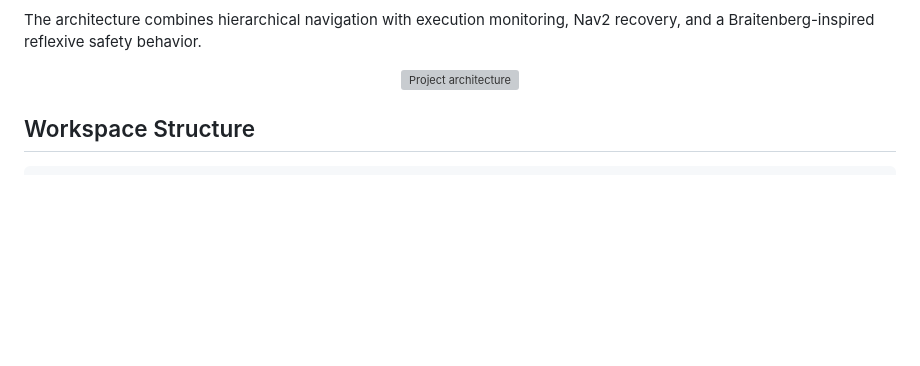
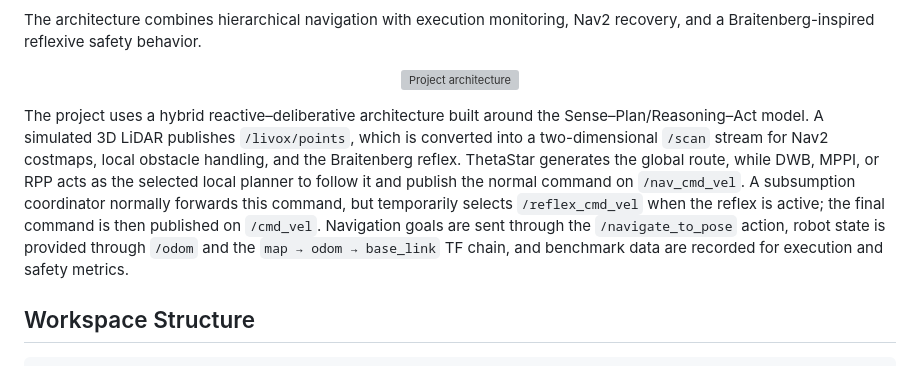
Before and after one commit to mahdibaghban27/RobotIndoorNav-Bench, a Markdown page: README.md, the part around the change. GitHub-like rendering; blank space fills up the shorter version; grey boxes are pictures that could not be loaded.

```diff
--- a/README.md
+++ b/README.md
@@ -23,6 +23,10 @@ The architecture combines hierarchical navigation with execution monitoring, Nav
 <p align="center">
   <img src="Images/architecture.png" alt="Project architecture" width="95%">
 </p>
+
+
+The project uses a hybrid reactive–deliberative architecture built around the Sense–Plan/Reasoning–Act model. A simulated 3D LiDAR publishes `/livox/points`, which is converted into a two-dimensional `/scan` stream for Nav2 costmaps, local obstacle handling, and the Braitenberg reflex. ThetaStar generates the global route, while DWB, MPPI, or RPP acts as the selected local planner to follow it and publish the normal command on `/nav_cmd_vel`. A subsumption coordinator normally forwards this command, but temporarily selects `/reflex_cmd_vel` when the reflex is active; the final command is then published on `/cmd_vel`. Navigation goals are sent through the `/navigate_to_pose` action, robot state is provided through `/odom` and the `map → odom → base_link` TF chain, and benchmark data are recorded for execution and safety metrics.
+
 
 ## Workspace Structure
 
```
